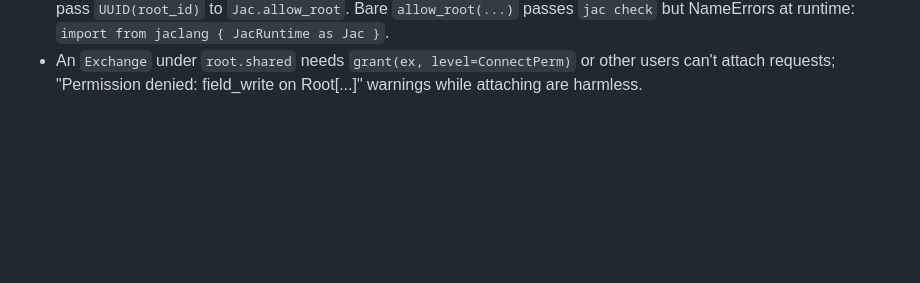
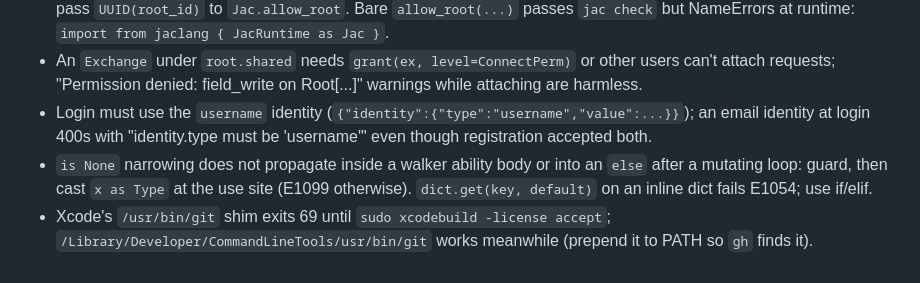
Before and after one commit to Sohum-Kapoor/cirql, a Markdown page: AGENTS.md, the part around the change. GitHub-like rendering; blank space fills up the shorter version.

Commit message:
SOH-169 gotchas: username login, None narrowing in walker bodies, Xcode git shim

```diff
--- a/AGENTS.md
+++ b/AGENTS.md
@@ -128,3 +128,6 @@ add it to this file under "Gotchas" — one line, with the fix.
 - `jobj(id)` resolves ANY node regardless of grants; every cross-user read must call `Jac.check_read_access(getattr(n, "__jac__"))  # jac:ignore[E1053]` or it leaks (proven in gate.test.jac).
 - `jid()` is dash-less hex; `getattr(n, "__jac__").root` is a dashed UUID. `.replace("-", "")` before comparing; pass `UUID(root_id)` to `Jac.allow_root`. Bare `allow_root(...)` passes `jac check` but NameErrors at runtime: `import from jaclang { JacRuntime as Jac }`.
 - An `Exchange` under `root.shared` needs `grant(ex, level=ConnectPerm)` or other users can't attach requests; "Permission denied: field_write on Root[...]" warnings while attaching are harmless.
+- Login must use the `username` identity (`{"identity":{"type":"username","value":...}}`); an email identity at login 400s with "identity.type must be 'username'" even though registration accepted both.
+- `is None` narrowing does not propagate inside a walker ability body or into an `else` after a mutating loop: guard, then cast `x as Type` at the use site (E1099 otherwise). `dict.get(key, default)` on an inline dict fails E1054; use if/elif.
+- Xcode's `/usr/bin/git` shim exits 69 until `sudo xcodebuild -license accept`; `/Library/Developer/CommandLineTools/usr/bin/git` works meanwhile (prepend it to PATH so `gh` finds it).
```
